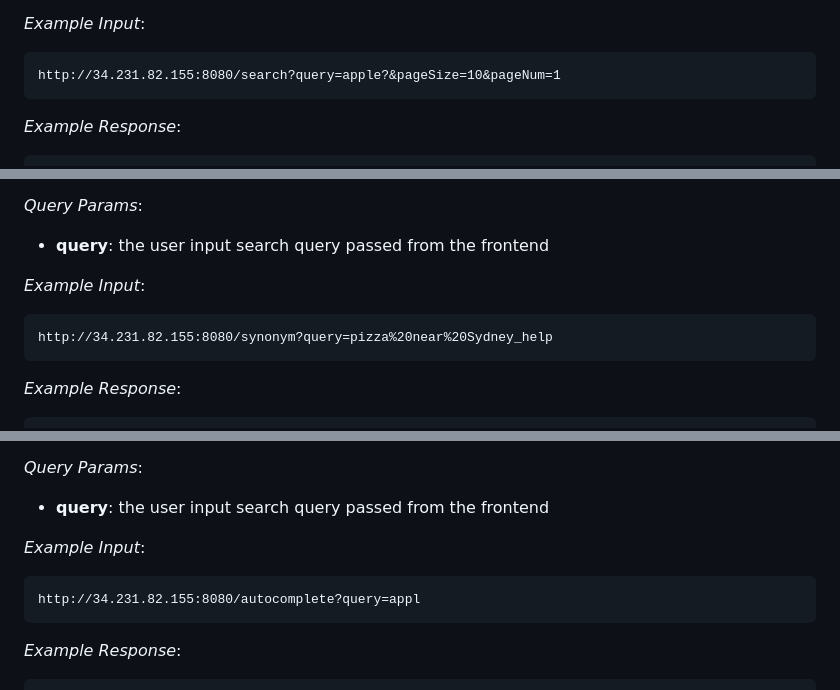
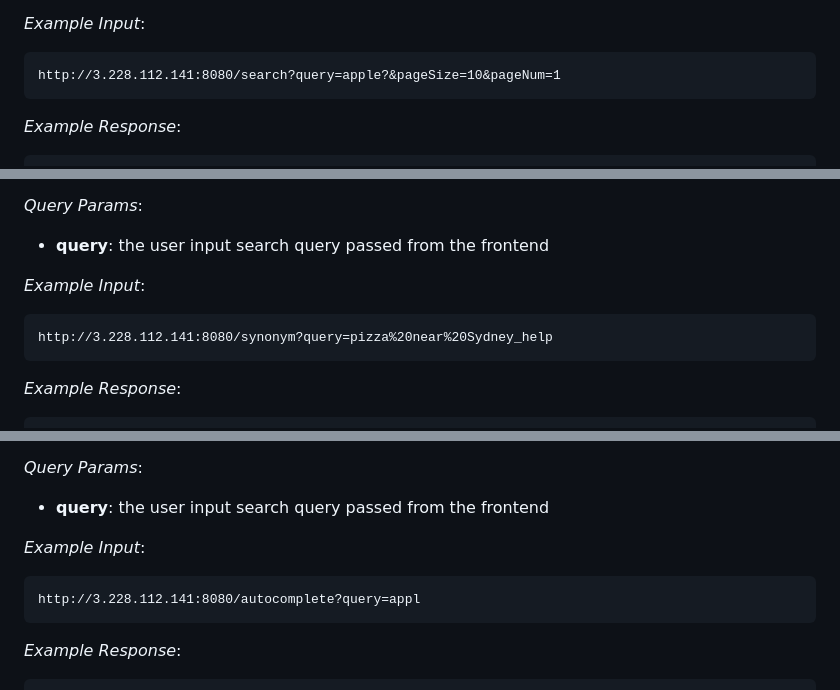
Before and after one commit to pony-yyy/Google, a Markdown page: README.md, 3 parts joined by grey strips. GitHub-like rendering.

````diff
--- a/README.md
+++ b/README.md
@@ -71,7 +71,7 @@ This search API accepts a query string as input and return a list of search resu
 
 *Example Input*:
 ```
-http://34.231.82.155:8080/search?query=apple?&pageSize=10&pageNum=1
+http://3.228.112.141:8080/search?query=apple?&pageSize=10&pageNum=1
 ```
 
 *Example Response*:
@@ -92,7 +92,7 @@ This route will return sentences that are similar to input query and synonym wor
 
 *Example Input*:
 ```
-http://34.231.82.155:8080/synonym?query=pizza%20near%20Sydney_help
+http://3.228.112.141:8080/synonym?query=pizza%20near%20Sydney_help
 ```
 
 *Example Response*:
@@ -112,7 +112,7 @@ This API accepts a query string as input and return a list of suggested search t
 
 *Example Input*:
 ```
-http://34.231.82.155:8080/autocomplete?query=appl
+http://3.228.112.141:8080/autocomplete?query=appl
 ```
 
 *Example Response*:
````
Also changed, not shown: other parts of README.md (+11 -11 lines).
